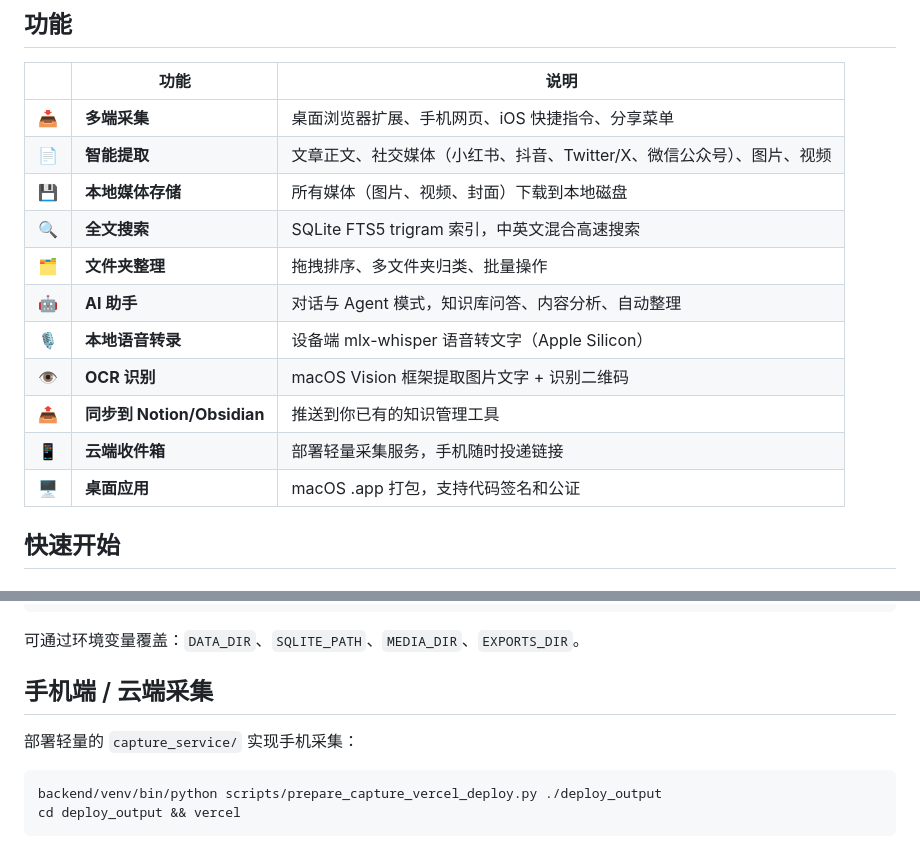
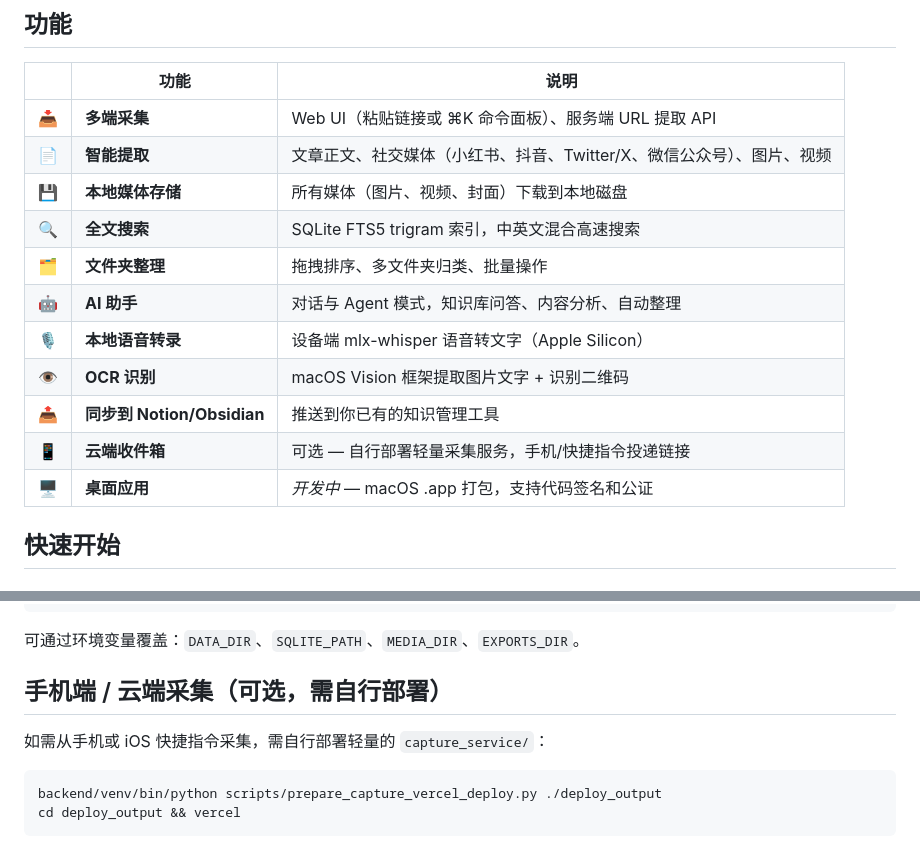
Before and after one commit to agentenatalie/everything-capture, a Markdown page: README_CN.md, 2 parts joined by grey strips. Drawn GitHub-style.

````diff
--- a/README_CN.md
+++ b/README_CN.md
@@ -28,7 +28,7 @@
 
 | | 功能 | 说明 |
 |---|---|---|
-| 📥 | **多端采集** | 桌面浏览器扩展、手机网页、iOS 快捷指令、分享菜单 |
+| 📥 | **多端采集** | Web UI（粘贴链接或 ⌘K 命令面板）、服务端 URL 提取 API |
 | 📄 | **智能提取** | 文章正文、社交媒体（小红书、抖音、Twitter/X、微信公众号）、图片、视频 |
 | 💾 | **本地媒体存储** | 所有媒体（图片、视频、封面）下载到本地磁盘 |
 | 🔍 | **全文搜索** | SQLite FTS5 trigram 索引，中英文混合高速搜索 |
@@ -37,8 +37,8 @@
 | 🎙️ | **本地语音转录** | 设备端 mlx-whisper 语音转文字（Apple Silicon） |
 | 👁️ | **OCR 识别** | macOS Vision 框架提取图片文字 + 识别二维码 |
 | 📤 | **同步到 Notion/Obsidian** | 推送到你已有的知识管理工具 |
-| 📱 | **云端收件箱** | 部署轻量采集服务，手机随时投递链接 |
-| 🖥️ | **桌面应用** | macOS .app 打包，支持代码签名和公证 |
+| 📱 | **云端收件箱** | 可选 — 自行部署轻量采集服务，手机/快捷指令投递链接 |
+| 🖥️ | **桌面应用** | *开发中* — macOS .app 打包，支持代码签名和公证 |
 
 ## 快速开始
 
@@ -127,9 +127,9 @@ everything-capture/
 
 可通过环境变量覆盖：`DATA_DIR`、`SQLITE_PATH`、`MEDIA_DIR`、`EXPORTS_DIR`。
 
-## 手机端 / 云端采集
+## 手机端 / 云端采集（可选，需自行部署）
 
-部署轻量的 `capture_service/` 实现手机采集：
+如需从手机或 iOS 快捷指令采集，需自行部署轻量的 `capture_service/`：
 
 ```bash
 backend/venv/bin/python scripts/prepare_capture_vercel_deploy.py ./deploy_output
````
Also changed, not shown: README.md (+5 -5 lines).
